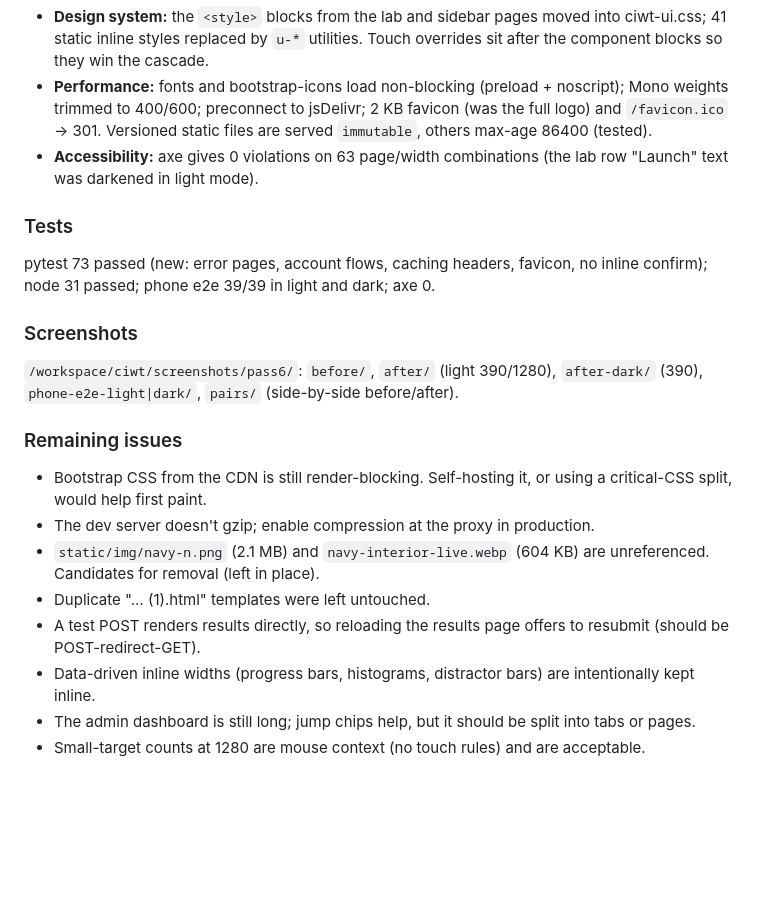
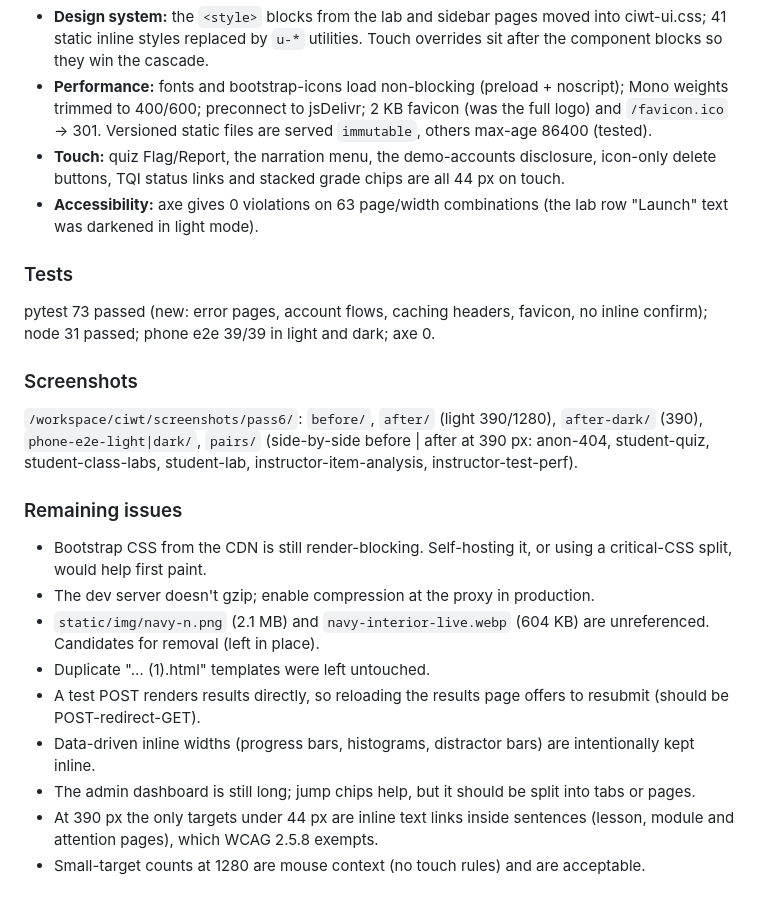
Before and after one commit to Novakornothing/ciwt-lms, a Markdown page: REFINEMENT_NOTES.md, the part around the change. Rendered like a GitHub page; blank space fills up the shorter version.

Commit message:
Pass 6: notes list pairs and touch targets

```diff
--- a/REFINEMENT_NOTES.md
+++ b/REFINEMENT_NOTES.md
@@ -380,13 +380,14 @@ Scope: every route for every role. Each page was screenshotted at 390/820/1280 i
 - **Forms:** removed a global `.form-label { white-space: nowrap }` that clipped long labels; 50 labels associated with their fields; check labels fill a 44 px row on touch.
 - **Design system:** the `<style>` blocks from the lab and sidebar pages moved into ciwt-ui.css; 41 static inline styles replaced by `u-*` utilities. Touch overrides sit after the component blocks so they win the cascade.
 - **Performance:** fonts and bootstrap-icons load non-blocking (preload + noscript); Mono weights trimmed to 400/600; preconnect to jsDelivr; 2 KB favicon (was the full logo) and `/favicon.ico` → 301. Versioned static files are served `immutable`, others max-age 86400 (tested).
+- **Touch:** quiz Flag/Report, the narration menu, the demo-accounts disclosure, icon-only delete buttons, TQI status links and stacked grade chips are all 44 px on touch.
 - **Accessibility:** axe gives 0 violations on 63 page/width combinations (the lab row "Launch" text was darkened in light mode).
 
 ### Tests
 pytest 73 passed (new: error pages, account flows, caching headers, favicon, no inline confirm); node 31 passed; phone e2e 39/39 in light and dark; axe 0.
 
 ### Screenshots
-`/workspace/ciwt/screenshots/pass6/`: `before/`, `after/` (light 390/1280), `after-dark/` (390), `phone-e2e-light|dark/`, `pairs/` (side-by-side before/after).
+`/workspace/ciwt/screenshots/pass6/`: `before/`, `after/` (light 390/1280), `after-dark/` (390), `phone-e2e-light|dark/`, `pairs/` (side-by-side before | after at 390 px: anon-404, student-quiz, student-class-labs, student-lab, instructor-item-analysis, instructor-test-perf).
 
 ### Remaining issues
 - Bootstrap CSS from the CDN is still render-blocking. Self-hosting it, or using a critical-CSS split, would help first paint.
@@ -396,4 +397,5 @@ pytest 73 passed (new: error pages, account flows, caching headers, favicon, no
 - A test POST renders results directly, so reloading the results page offers to resubmit (should be POST-redirect-GET).
 - Data-driven inline widths (progress bars, histograms, distractor bars) are intentionally kept inline.
 - The admin dashboard is still long; jump chips help, but it should be split into tabs or pages.
+- At 390 px the only targets under 44 px are inline text links inside sentences (lesson, module and attention pages), which WCAG 2.5.8 exempts.
 - Small-target counts at 1280 are mouse context (no touch rules) and are acceptable.
```
